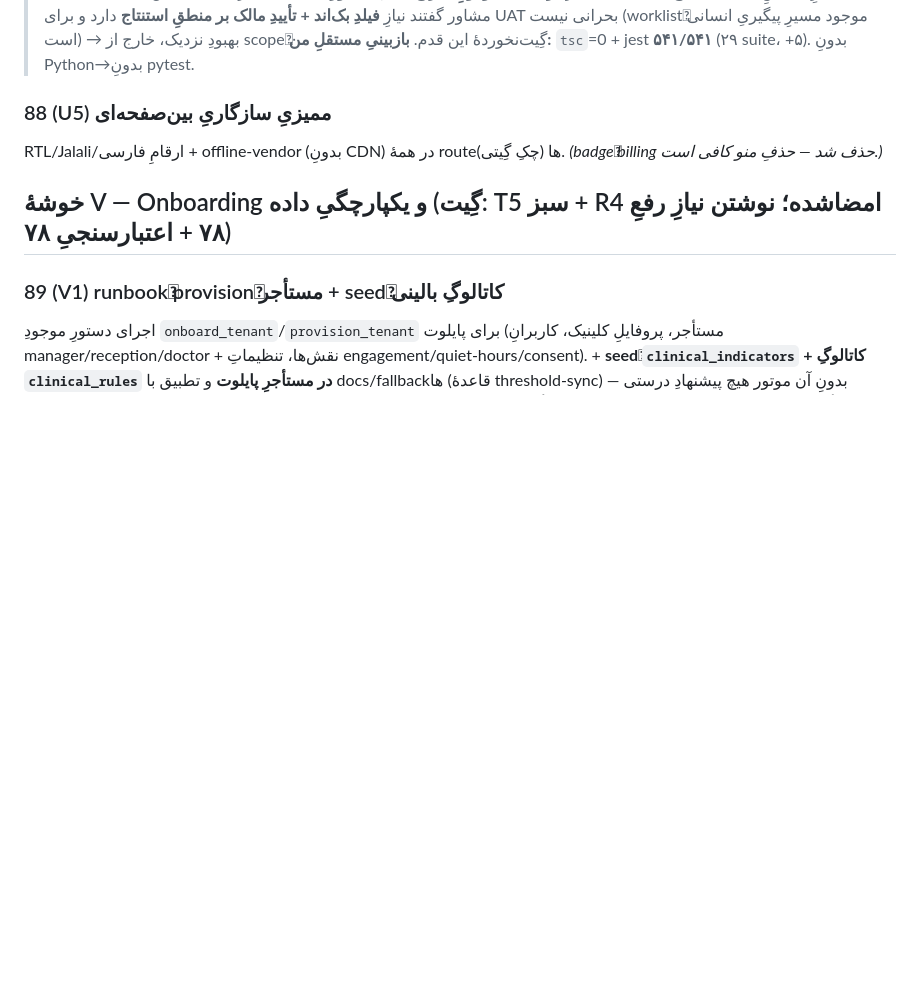
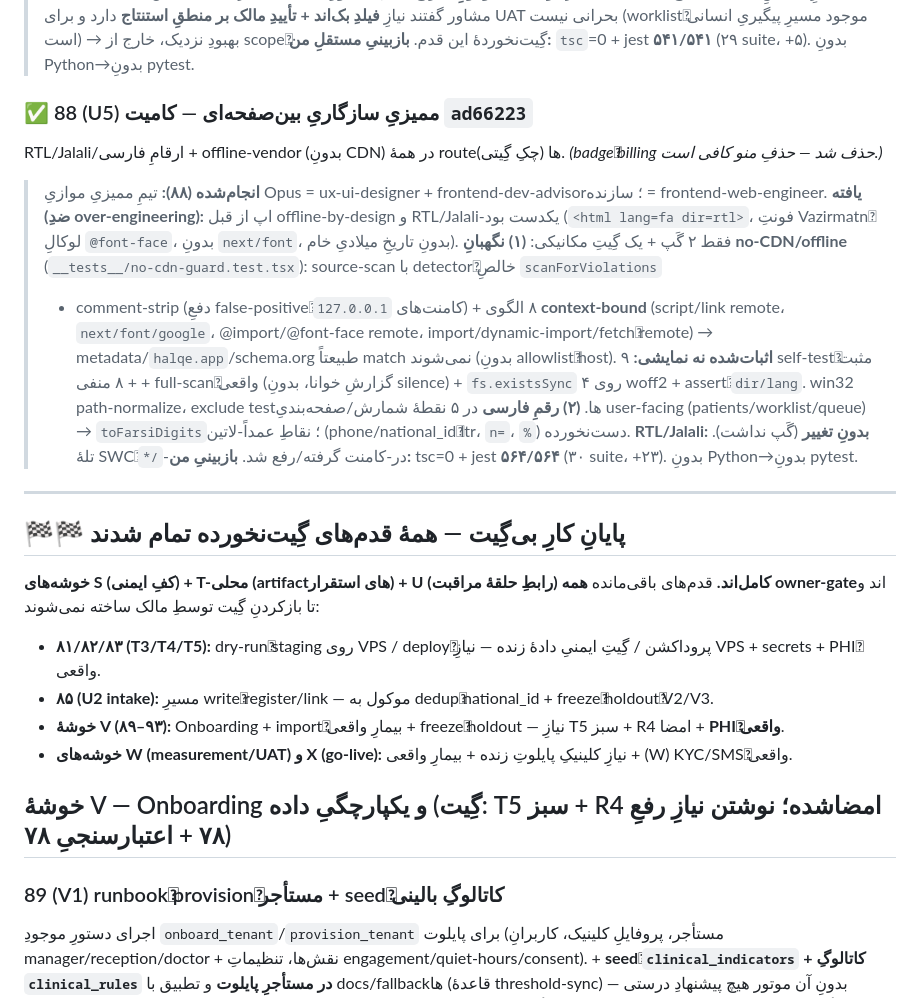
Before and after one commit to Emad211/clinic_managment, a Markdown page: halqe/docs/ROADMAP_MVP.md, the part around the change. Rendered like a GitHub page; blank space fills up the shorter version.

Commit message:
docs(halqe): mark MVP step 88 ✅ + cluster U complete; gate-free work done
All gate-free MVP work (clusters S, T-local, U) is complete. Remaining steps
(81/82/83 deploy, 85 intake-write, V/W/X onboarding+import+measurement+go-live)
are all owner-gated and await the owner opening a gate.

Co-Authored-By: Claude Opus 4.8 (1M context) <noreply@anthropic.com>

```diff
--- a/halqe/docs/ROADMAP_MVP.md
+++ b/halqe/docs/ROADMAP_MVP.md
@@ -294,8 +294,29 @@ holdout نسازند. + سطحِ capture رضایت (متن از config). درِ
 > بحرانی نیست (worklistِ موجود مسیرِ پیگیریِ انسانی است) → بهبودِ نزدیک، خارج از scopeِ گِیت‌نخوردهٔ این قدم.
 > **بازبینیِ مستقلِ من:** `tsc`=0 + jest **۵۴۱/۵۴۱** (۲۹ suite، +۵). بدونِ Python→بدونِ pytest.
 
-### 88 (U5) ممیزیِ سازگاریِ بین‌صفحه‌ای
+### ✅ 88 (U5) ممیزیِ سازگاریِ بین‌صفحه‌ای — کامیت `ad66223`
 RTL/Jalali/ارقامِ فارسی + offline-vendor (بدونِ CDN) در همهٔ routeها (چکِ گِیتی). *(badgeِ billing حذف شد — حذفِ منو کافی است.)*
+
+> **انجام‌شده (۸۸):** تیمِ ممیزیِ موازیِ Opus = ux-ui-designer + frontend-dev-advisor؛ سازنده = frontend-web-engineer.
+> **یافته (ضدِ over-engineering):** اپ از قبل offline-by-design و RTL/Jalali-یکدست بود (`<html lang=fa dir=rtl>`،
+> فونتِ Vazirmatnِ لوکالِ `@font-face`، بدونِ `next/font`، بدونِ تاریخِ میلادیِ خام). فقط ۲ گَپ + یک گِیتِ مکانیکی:
+> **(۱) نگهبانِ no-CDN/offline** (`__tests__/no-cdn-guard.test.tsx`): source-scan با detectorِ خالصِ `scanForViolations`
+> + comment-strip (دفعِ false-positiveِ کامنت‌های `127.0.0.1`) + ۸ الگوی **context-bound** (script/link remote،
+> `next/font/google`، @import/@font-face remote، import/dynamic-import/fetchِ remote) → metadata/`halqe.app`/schema.org
+> طبیعتاً match نمی‌شوند (بدونِ allowlistِ host). **اثبات‌شده نه نمایشی:** ۹ self-testِ مثبت + ۸ منفی + full-scanِ
+> واقعی (گزارشِ خوانا، بدونِ silence) + `fs.existsSync` روی ۴ woff2 + assertِ `dir/lang`. win32 path-normalize، exclude
+> testها. **(۲) رقمِ فارسی** در ۵ نقطهٔ شمارش/صفحه‌بندیِ user-facing (patients/worklist/queue) → `toFarsiDigits`؛
+> نقاطِ عمداً-لاتین (phone/national_idِ ltr، `n=`، `%`) دست‌نخورده. **RTL/Jalali: بدونِ تغییر** (گَپ نداشت). تلهٔ
+> SWCِ `*/`-در-کامنت گرفته/رفع شد. **بازبینیِ من:** tsc=0 + jest **۵۶۴/۵۶۴** (۳۰ suite، +۲۳). بدونِ Python→بدونِ pytest.
+
+---
+
+## 🏁🏁 پایانِ کارِ بی‌گِیت — همهٔ قدم‌های گِیت‌نخورده تمام شدند
+**خوشه‌های S (کفِ ایمنی) + T-محلی (artifactهای استقرار) + U (رابطِ حلقهٔ مراقبت) کامل‌اند.** قدم‌های باقی‌مانده **همه owner-gate**‌اند و تا بازکردنِ گِیت توسطِ مالک ساخته نمی‌شوند:
+- **۸۱/۸۲/۸۳ (T3/T4/T5):** dry-runِ staging روی VPS / deployِ پروداکشن / گِیتِ ایمنیِ دادهٔ زنده — نیازِ VPS + secrets + PHIِ واقعی.
+- **۸۵ (U2 intake):** مسیرِ writeِ register/link — موکول به dedupِ national_id + freezeِ holdoutِ V2/V3.
+- **خوشهٔ V (۸۹–۹۳):** Onboarding + importِ بیمارِ واقعی + freezeِ holdout — نیازِ T5 سبز + R4 امضا + **PHIِ واقعی**.
+- **خوشه‌های W (measurement/UAT) و X (go-live):** نیازِ کلینیکِ پایلوتِ زنده + بیمارِ واقعی + (W) KYC/SMSِ واقعی.
 
 ## خوشهٔ V — Onboarding و یکپارچگیِ داده  (گِیت: T5 سبز + R4 امضاشده؛ نوشتن نیازِ رفعِ ۷۸ + اعتبارسنجیِ ۷۸)
 
```
